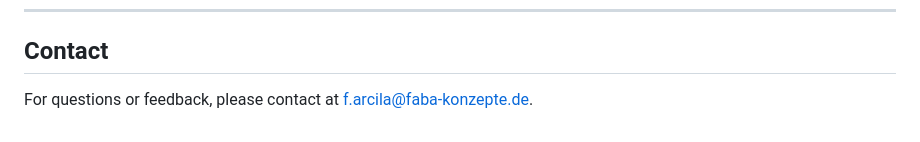
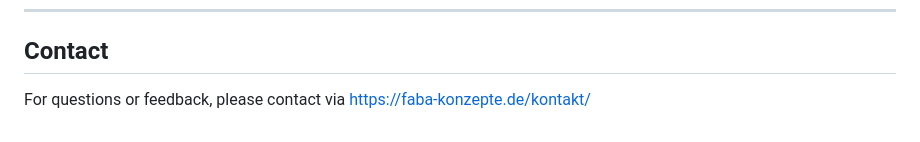
Before and after one commit to Faba-konzepte-e-V/slaughterscope2, a Markdown page: README.md, the part around the change. GitHub-like rendering.

Commit message:
Update contact README.md

```diff
--- a/README.md
+++ b/README.md
@@ -184,4 +184,4 @@ TBD
 
 ## **Contact**
 
-For questions or feedback, please contact at f.arcila@faba-konzepte.de.
+For questions or feedback, please contact via https://faba-konzepte.de/kontakt/
```
